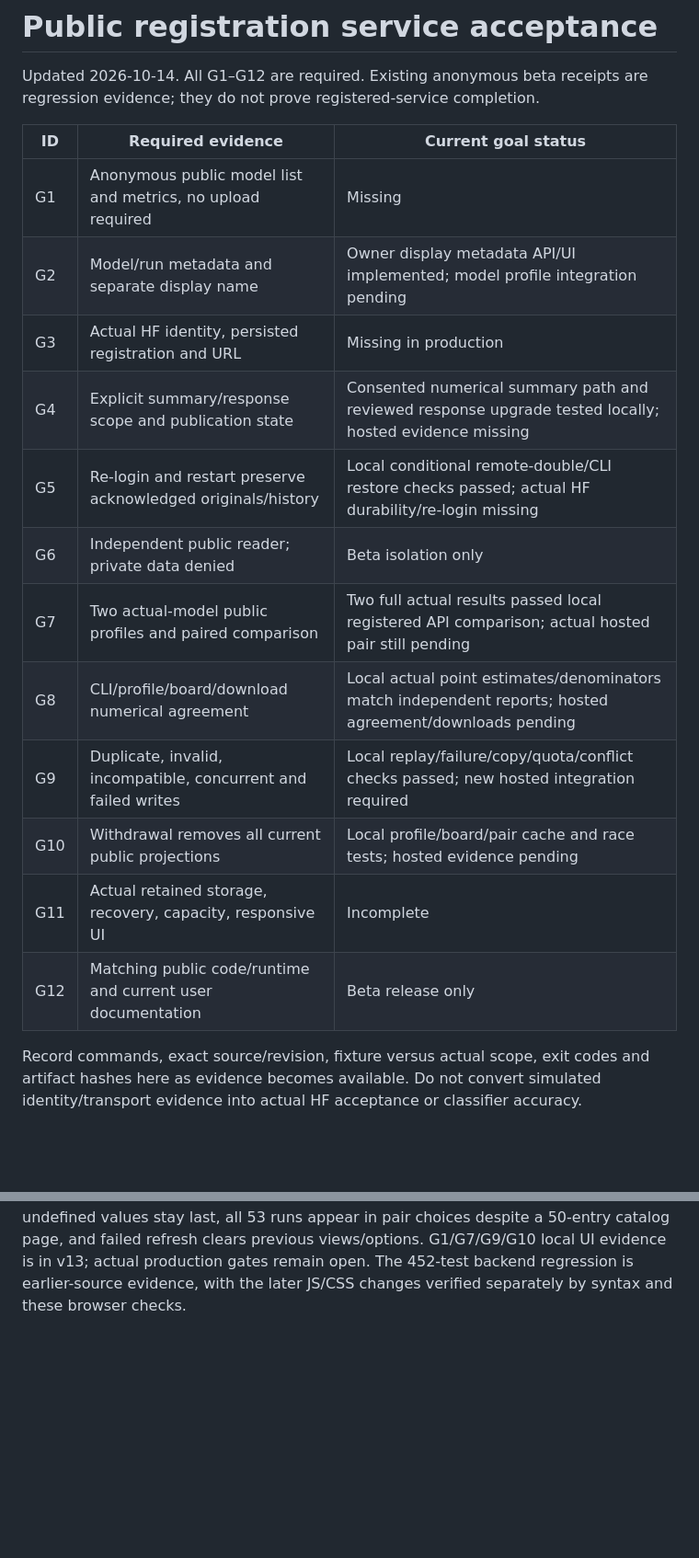
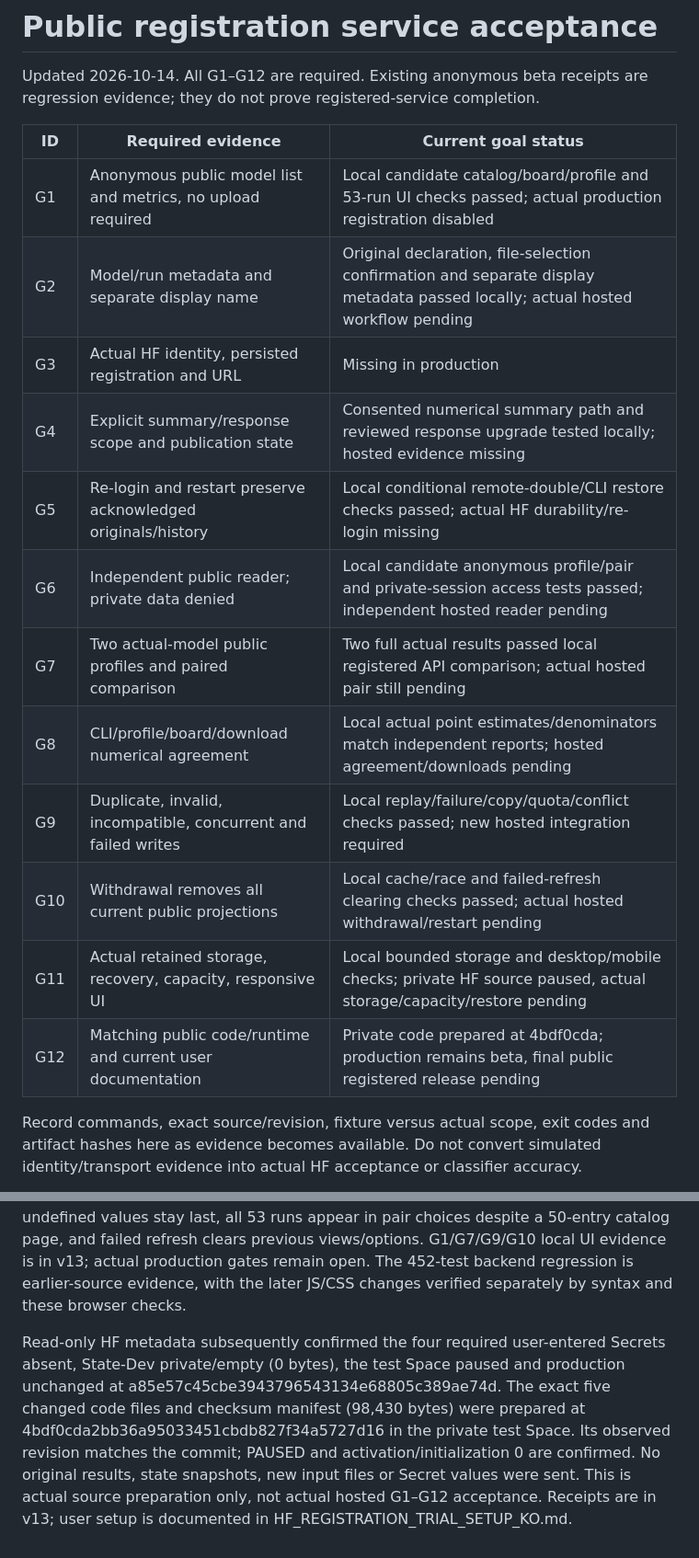
Before and after one commit to KETI-NLP/KoEVD, a Markdown page: docs/PUBLIC_SERVICE_ACCEPTANCE.md, 2 parts joined by grey strips. Shown at 92% size. Drawn GitHub-style; blank space fills up the shorter version.

Commit message:
Record paused source preparation and scoped HF trial setup

```diff
--- a/docs/PUBLIC_SERVICE_ACCEPTANCE.md
+++ b/docs/PUBLIC_SERVICE_ACCEPTANCE.md
@@ -5,18 +5,18 @@ regression evidence; they do not prove registered-service completion.
 
 | ID | Required evidence | Current goal status |
 |---|---|---|
-| G1 | Anonymous public model list and metrics, no upload required | Missing |
-| G2 | Model/run metadata and separate display name | Owner display metadata API/UI implemented; model profile integration pending |
+| G1 | Anonymous public model list and metrics, no upload required | Local candidate catalog/board/profile and 53-run UI checks passed; actual production registration disabled |
+| G2 | Model/run metadata and separate display name | Original declaration, file-selection confirmation and separate display metadata passed locally; actual hosted workflow pending |
 | G3 | Actual HF identity, persisted registration and URL | Missing in production |
 | G4 | Explicit summary/response scope and publication state | Consented numerical summary path and reviewed response upgrade tested locally; hosted evidence missing |
 | G5 | Re-login and restart preserve acknowledged originals/history | Local conditional remote-double/CLI restore checks passed; actual HF durability/re-login missing |
-| G6 | Independent public reader; private data denied | Beta isolation only |
+| G6 | Independent public reader; private data denied | Local candidate anonymous profile/pair and private-session access tests passed; independent hosted reader pending |
 | G7 | Two actual-model public profiles and paired comparison | Two full actual results passed local registered API comparison; actual hosted pair still pending |
 | G8 | CLI/profile/board/download numerical agreement | Local actual point estimates/denominators match independent reports; hosted agreement/downloads pending |
 | G9 | Duplicate, invalid, incompatible, concurrent and failed writes | Local replay/failure/copy/quota/conflict checks passed; new hosted integration required |
-| G10 | Withdrawal removes all current public projections | Local profile/board/pair cache and race tests; hosted evidence pending |
-| G11 | Actual retained storage, recovery, capacity, responsive UI | Incomplete |
-| G12 | Matching public code/runtime and current user documentation | Beta release only |
+| G10 | Withdrawal removes all current public projections | Local cache/race and failed-refresh clearing checks passed; actual hosted withdrawal/restart pending |
+| G11 | Actual retained storage, recovery, capacity, responsive UI | Local bounded storage and desktop/mobile checks; private HF source paused, actual storage/capacity/restore pending |
+| G12 | Matching public code/runtime and current user documentation | Private code prepared at 4bdf0cda; production remains beta, final public registered release pending |
 
 Record commands, exact source/revision, fixture versus actual scope, exit codes
 and artifact hashes here as evidence becomes available. Do not convert simulated
@@ -160,3 +160,13 @@ a 50-entry catalog page, and failed refresh clears previous views/options.
 G1/G7/G9/G10 local UI evidence is in v13; actual production gates remain open.
 The 452-test backend regression is earlier-source evidence, with the later JS/CSS
 changes verified separately by syntax and these browser checks.
+
+Read-only HF metadata subsequently confirmed the four required user-entered
+Secrets absent, State-Dev private/empty (0 bytes), the test Space paused and
+production unchanged at a85e57c45cbe3943796543134e68805c389ae74d. The exact
+five changed code files and checksum manifest (98,430 bytes) were prepared at
+4bdf0cda2bb36a95033451cbdb827f34a5727d16 in the private test Space. Its observed
+revision matches the commit; PAUSED and activation/initialization 0 are confirmed.
+No original results, state snapshots, new input files or Secret values were sent.
+This is actual source preparation only, not actual hosted G1–G12 acceptance.
+Receipts are in v13; user setup is documented in HF_REGISTRATION_TRIAL_SETUP_KO.md.
```
Also changed, not shown: docs/HF_REGISTRATION_TRIAL_SETUP_KO.md (added, +62 -0 lines), docs/PUBLIC_SERVICE_EXECUTION_PLAN.md (+16 -0 lines).
